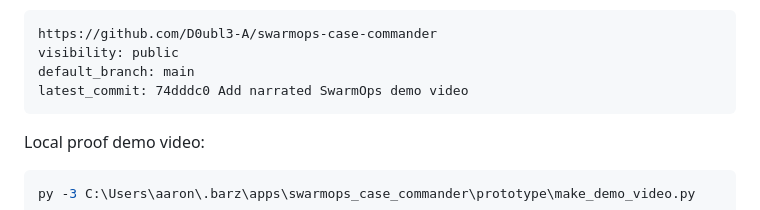
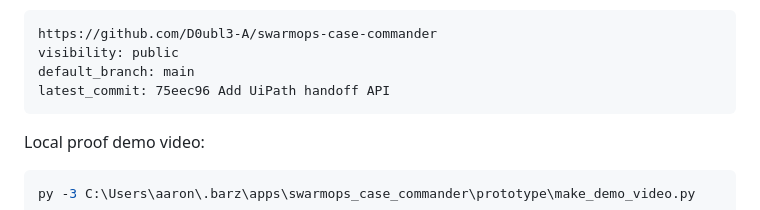
Before and after one commit to D0ubl3-A/swarmops-case-commander, a Markdown page: docs/validation-report.md, the part around the change. GitHub-like rendering.

Commit message:
Update API validation commit proof

````diff
--- a/docs/validation-report.md
+++ b/docs/validation-report.md
@@ -60,7 +60,7 @@ Public GitHub repo verification:
 https://github.com/D0ubl3-A/swarmops-case-commander
 visibility: public
 default_branch: main
-latest_commit: 74dddc0 Add narrated SwarmOps demo video
+latest_commit: 75eec96 Add UiPath handoff API
 ```
 
 Local proof demo video:
````
